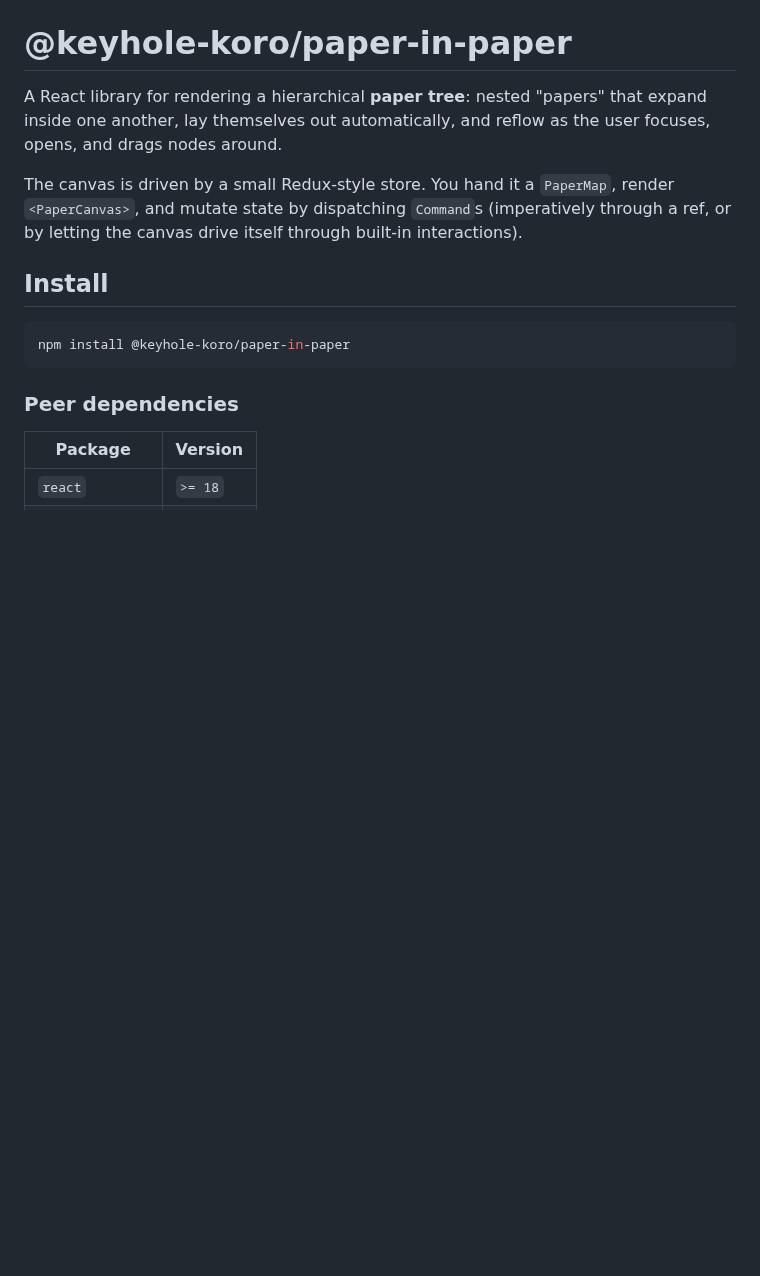
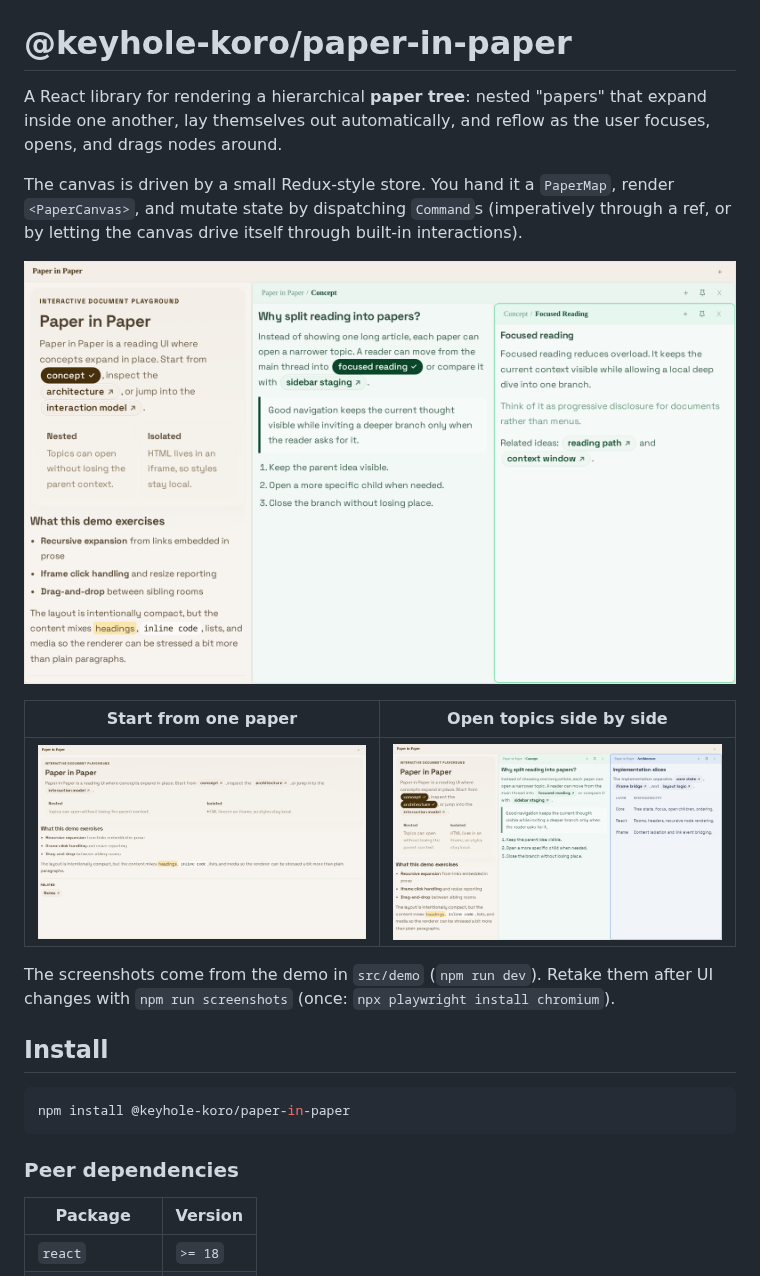
Before and after one commit to Keyhole-Koro/paper-in-paper, a Markdown page: README.md, the part around the change. Drawn GitHub-style; pictures changed too: docs/images/nested.png (added), docs/images/overview.png (added), docs/images/siblings.png (added); blank space fills up the shorter version.

```diff
--- a/README.md
+++ b/README.md
@@ -8,6 +8,15 @@ The canvas is driven by a small Redux-style store. You hand it a `PaperMap`,
 render `<PaperCanvas>`, and mutate state by dispatching `Command`s (imperatively
 through a ref, or by letting the canvas drive itself through built-in
 interactions).
+
+![Papers opened inside one another: a root paper, a child, and a grandchild opened inside the child](docs/images/nested.png)
+
+| Start from one paper | Open topics side by side |
+|---|---|
+| ![The demo's root paper with links to child topics](docs/images/overview.png) | ![Two child papers opened next to the root, each in its own colour](docs/images/siblings.png) |
+
+The screenshots come from the demo in `src/demo` (`npm run dev`). Retake them after UI changes
+with `npm run screenshots` (once: `npx playwright install chromium`).
 
 ## Install
 
```
Also changed, not shown: 7 other files.
